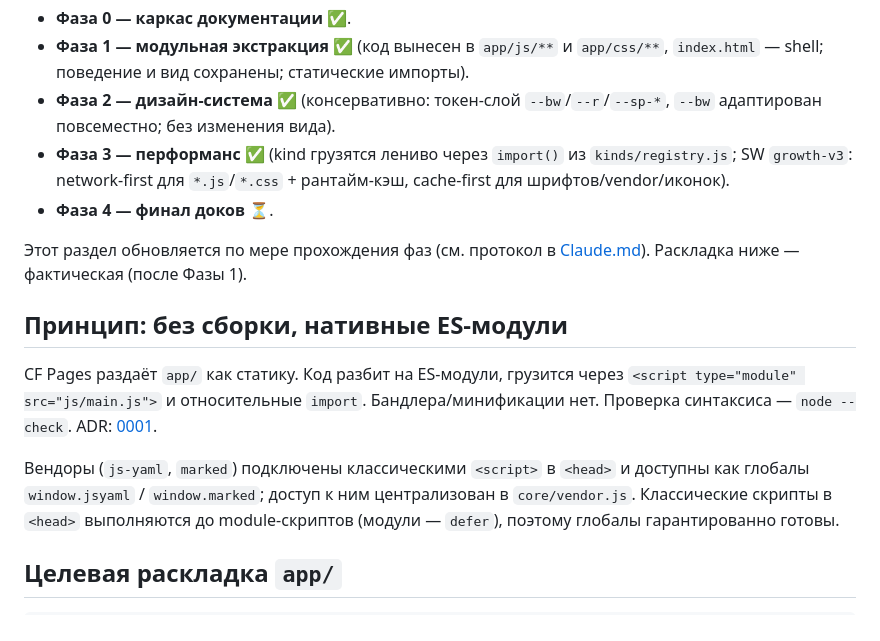
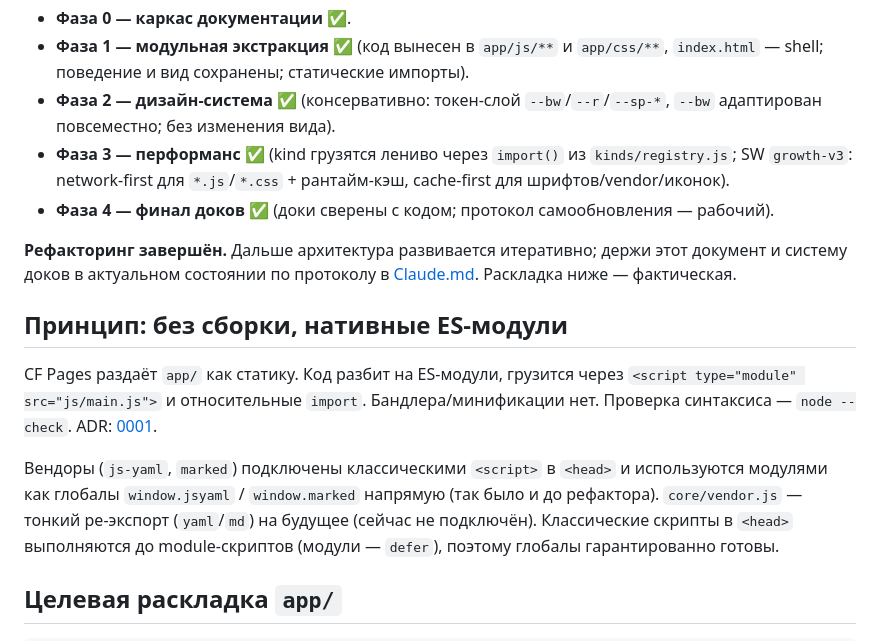
Before and after one commit to Kazantsev8/growth, a Markdown page: docs/architecture.md, the part around the change. Rendered like a GitHub page.

```diff
--- a/docs/architecture.md
+++ b/docs/architecture.md
@@ -11,10 +11,11 @@
 - **Фаза 1 — модульная экстракция** ✅ (код вынесен в `app/js/**` и `app/css/**`, `index.html` — shell; поведение и вид сохранены; статические импорты).
 - **Фаза 2 — дизайн-система** ✅ (консервативно: токен-слой `--bw`/`--r`/`--sp-*`, `--bw` адаптирован повсеместно; без изменения вида).
 - **Фаза 3 — перформанс** ✅ (kind грузятся лениво через `import()` из `kinds/registry.js`; SW `growth-v3`: network-first для `*.js`/`*.css` + рантайм-кэш, cache-first для шрифтов/vendor/иконок).
-- **Фаза 4 — финал доков** ⏳.
+- **Фаза 4 — финал доков** ✅ (доки сверены с кодом; протокол самообновления — рабочий).
 
-Этот раздел обновляется по мере прохождения фаз (см. протокол в [Claude.md](Claude.md)).
-Раскладка ниже — фактическая (после Фазы 1).
+**Рефакторинг завершён.** Дальше архитектура развивается итеративно; держи этот документ и систему доков
+в актуальном состоянии по протоколу в [Claude.md](Claude.md).
+Раскладка ниже — фактическая.
 
 ## Принцип: без сборки, нативные ES-модули
 
@@ -22,8 +23,9 @@ CF Pages раздаёт `app/` как статику. Код разбит на E
 `<script type="module" src="js/main.js">` и относительные `import`. Бандлера/минификации нет.
 Проверка синтаксиса — `node --check`. ADR: [0001](decisions/0001-no-build-native-esm.md).
 
-Вендоры (`js-yaml`, `marked`) подключены классическими `<script>` в `<head>` и доступны
-как глобалы `window.jsyaml` / `window.marked`; доступ к ним централизован в `core/vendor.js`.
+Вендоры (`js-yaml`, `marked`) подключены классическими `<script>` в `<head>` и используются
+модулями как глобалы `window.jsyaml` / `window.marked` напрямую (так было и до рефактора).
+`core/vendor.js` — тонкий ре-экспорт (`yaml`/`md`) на будущее (сейчас не подключён).
 Классические скрипты в `<head>` выполняются до module-скриптов (модули — `defer`), поэтому
 глобалы гарантированно готовы.
 
```
Also changed, not shown: docs/CHANGELOG.md (+14 -0 lines).
